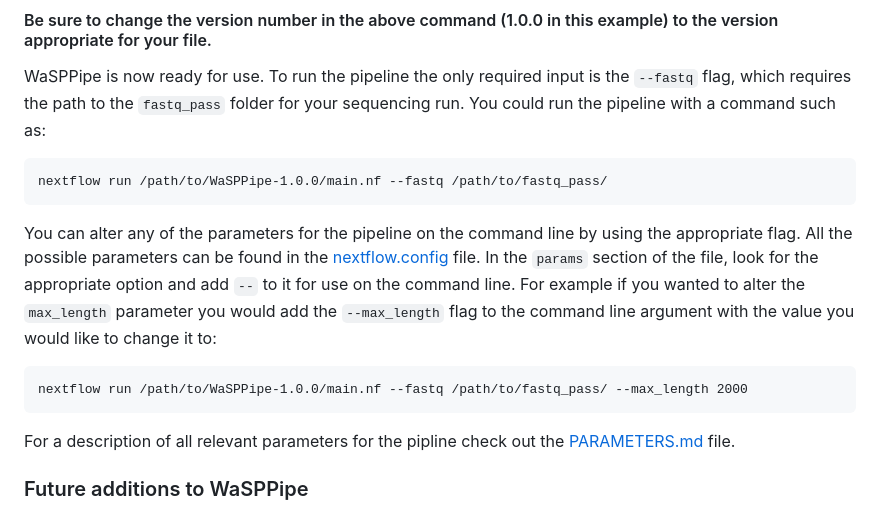
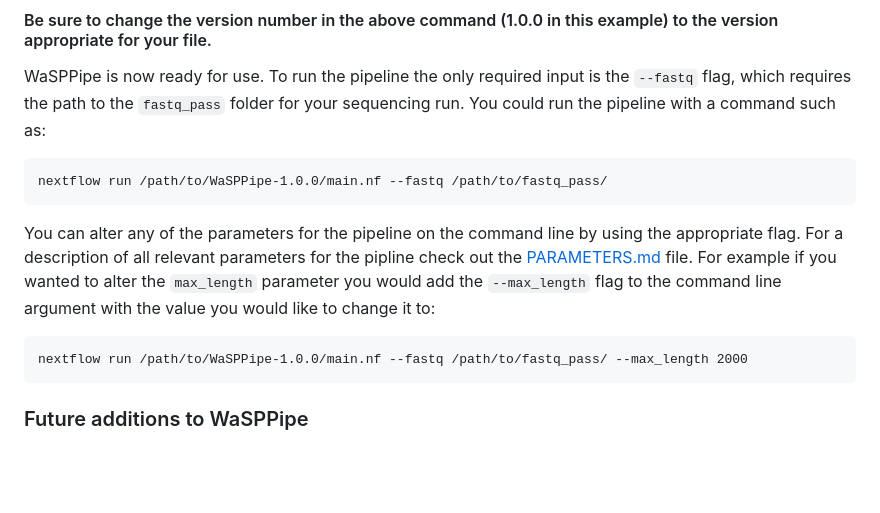
Before and after one commit to Desperate-Dan/WaSPPipe, a Markdown page: README.md, the part around the change. Rendered like a GitHub page; blank space fills up the shorter version.

Commit message:
Clarify parameter usage and fix typos in README
Updated README to clarify parameter usage and correct typos.

````diff
--- a/README.md
+++ b/README.md
@@ -94,11 +94,11 @@ WaSPPipe is now ready for use. To run the pipeline the only required input is th
 ```
 nextflow run /path/to/WaSPPipe-1.0.0/main.nf --fastq /path/to/fastq_pass/
 ```
-You can alter any of the parameters for the pipeline on the command line by using the appropriate flag. All the possible parameters can be found in the [nextflow.config](nextflow.config) file. In the ```params``` section of the file, look for the appropriate option and add ```--``` to it for use on the command line. For example if you wanted to alter the ```max_length``` parameter you would add the ```--max_length``` flag to the command line argument with the value you would like to change it to:
+You can alter any of the parameters for the pipeline on the command line by using the appropriate flag. For a description of all relevant parameters for the pipline check out the [PARAMETERS.md](PARAMETERS.md) file. For example if you wanted to alter the ```max_length``` parameter you would add the ```--max_length``` flag to the command line argument with the value you would like to change it to:
 ```
 nextflow run /path/to/WaSPPipe-1.0.0/main.nf --fastq /path/to/fastq_pass/ --max_length 2000
 ```
-For a description of all relevant parameters for the pipline check out the [PARAMETERS.md](PARAMETERS.md) file.
+
 
 
 ### Future additions to WaSPPipe
````
